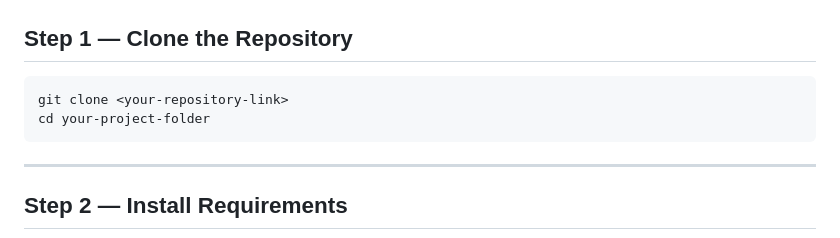
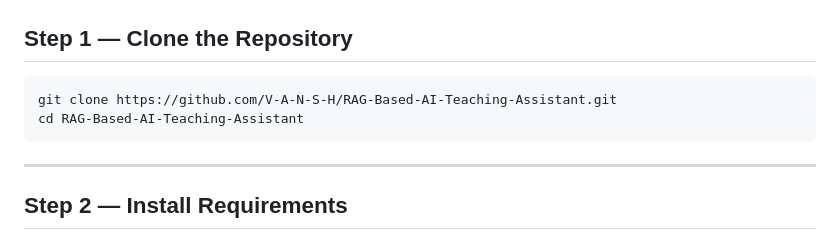
Before and after one commit to V-A-N-S-H/RAG-Based-AI-Teaching-Assistant, a Markdown page: README.md, the part around the change. Rendered like a GitHub page.

Commit message:
Update clone instructions in README

````diff
--- a/README.md
+++ b/README.md
@@ -90,8 +90,8 @@ RAG-Based-AI-Teaching-Assistant/
 ## Step 1 — Clone the Repository
 
 ```bash
-git clone <your-repository-link>
-cd your-project-folder
+git clone https://github.com/V-A-N-S-H/RAG-Based-AI-Teaching-Assistant.git
+cd RAG-Based-AI-Teaching-Assistant
 ```
 
 ---
````
